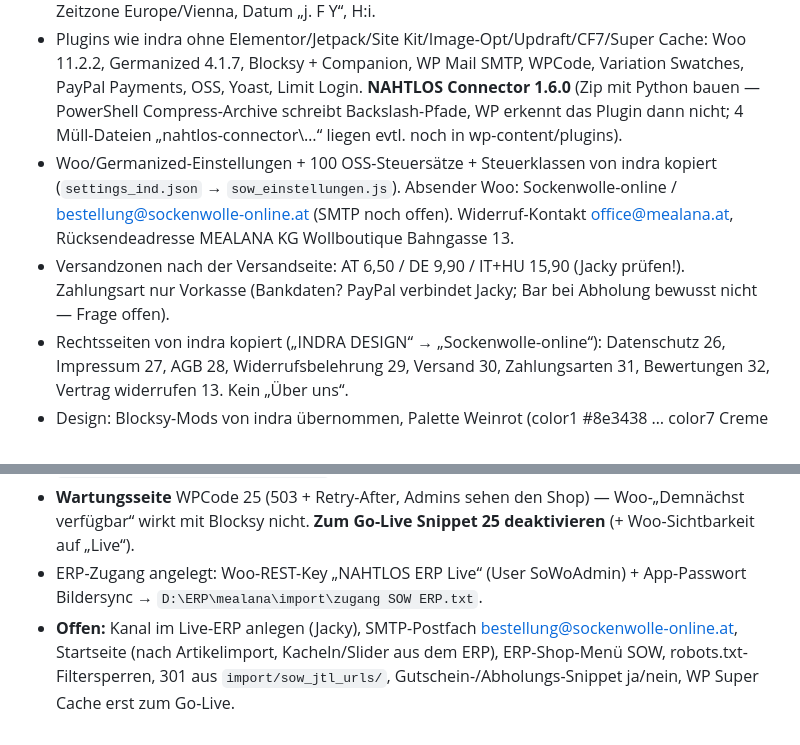
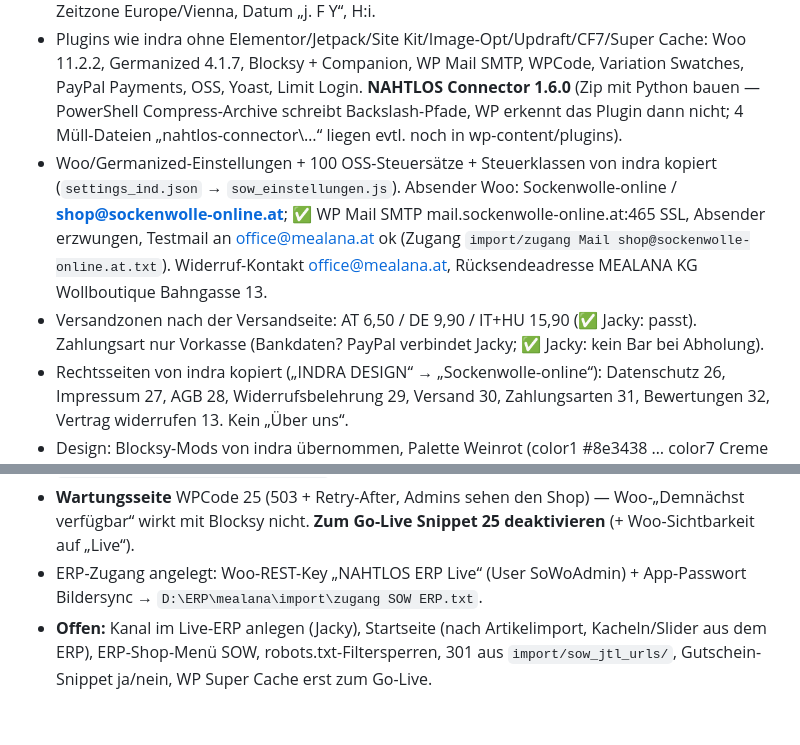
Before and after one commit to Kindra2804/mealana-erp, a Markdown page: .claude/memory/project_sow_umstellung.md, 2 parts joined by grey strips. GitHub-like rendering.

Commit message:
Memory: SOW SMTP eingerichtet
Co-Authored-By: Claude Opus 5.5 <noreply@anthropic.com>

```diff
--- a/.claude/memory/project_sow_umstellung.md
+++ b/.claude/memory/project_sow_umstellung.md
@@ -24,10 +24,10 @@ metadata:
 - **Server:** PHP 8.5, memory_limit war 128M → Admin/REST brachen mit Woo+Yoast ab; Jacky hat in Plesk 512M gesetzt. Fatal-Errors stehen im Woo-Log (WooCommerce → Status → Logs, fatal-errors-*).
 - Permalinks /%postname%/ (sonst REST 404). Sprache **de_DE** (de_AT hat Woo nur halb übersetzt), Zeitzone Europe/Vienna, Datum „j. F Y“, H:i.
 - Plugins wie indra ohne Elementor/Jetpack/Site Kit/Image-Opt/Updraft/CF7/Super Cache: Woo 11.2.2, Germanized 4.1.7, Blocksy + Companion, WP Mail SMTP, WPCode, Variation Swatches, PayPal Payments, OSS, Yoast, Limit Login. **NAHTLOS Connector 1.6.0** (Zip mit Python bauen — PowerShell Compress-Archive schreibt Backslash-Pfade, WP erkennt das Plugin dann nicht; 4 Müll-Dateien „nahtlos-connector\…“ liegen evtl. noch in wp-content/plugins).
-- Woo/Germanized-Einstellungen + 100 OSS-Steuersätze + Steuerklassen von indra kopiert (`settings_ind.json` → `sow_einstellungen.js`). Absender Woo: Sockenwolle-online / bestellung@sockenwolle-online.at (SMTP noch offen). Widerruf-Kontakt office@mealana.at, Rücksendeadresse MEALANA KG Wollboutique Bahngasse 13.
-- Versandzonen nach der Versandseite: AT 6,50 / DE 9,90 / IT+HU 15,90 (Jacky prüfen!). Zahlungsart nur Vorkasse (Bankdaten? PayPal verbindet Jacky; Bar bei Abholung bewusst nicht — Frage offen).
+- Woo/Germanized-Einstellungen + 100 OSS-Steuersätze + Steuerklassen von indra kopiert (`settings_ind.json` → `sow_einstellungen.js`). Absender Woo: Sockenwolle-online / **shop@sockenwolle-online.at**; ✅ WP Mail SMTP mail.sockenwolle-online.at:465 SSL, Absender erzwungen, Testmail an office@mealana.at ok (Zugang `import/zugang Mail shop@sockenwolle-online.at.txt`). Widerruf-Kontakt office@mealana.at, Rücksendeadresse MEALANA KG Wollboutique Bahngasse 13.
+- Versandzonen nach der Versandseite: AT 6,50 / DE 9,90 / IT+HU 15,90 (✅ Jacky: passt). Zahlungsart nur Vorkasse (Bankdaten? PayPal verbindet Jacky; ✅ Jacky: kein Bar bei Abholung).
 - Rechtsseiten von indra kopiert („INDRA DESIGN“ → „Sockenwolle-online“): Datenschutz 26, Impressum 27, AGB 28, Widerrufsbelehrung 29, Versand 30, Zahlungsarten 31, Bewertungen 32, Vertrag widerrufen 13. Kein „Über uns“.
 - Design: Blocksy-Mods von indra übernommen, Palette Weinrot (color1 #8e3438 … color7 Creme #fdf8f2), Schrift **SowNunito** lokal (uploads/2026/11/nunito-*-wght-normal.woff2), Logo Media 21, weiß 22, Favicon 23. Kopfleiste „Hier gibt es alles für Sockenstricker“. Fußzeile Espresso mit Marke/Kontakt (Wollboutique nur hier), Menüs „SOW Shop“ 43 (vorläufig auch menu_1/menu_mobile bis ERP-Menü) + „SOW Informationen“ 42. Grundstil-Snippet 52 (Kopie `shop/wp-snippets/sow_grundstil.css`).
 - **Wartungsseite** WPCode 25 (503 + Retry-After, Admins sehen den Shop) — Woo-„Demnächst verfügbar“ wirkt mit Blocksy nicht. **Zum Go-Live Snippet 25 deaktivieren** (+ Woo-Sichtbarkeit auf „Live“).
 - ERP-Zugang angelegt: Woo-REST-Key „NAHTLOS ERP Live“ (User SoWoAdmin) + App-Passwort Bildersync → `D:\ERP\mealana\import\zugang SOW ERP.txt`.
-- **Offen:** Kanal im Live-ERP anlegen (Jacky), SMTP-Postfach bestellung@sockenwolle-online.at, Startseite (nach Artikelimport, Kacheln/Slider aus dem ERP), ERP-Shop-Menü SOW, robots.txt-Filtersperren, 301 aus `import/sow_jtl_urls/`, Gutschein-/Abholungs-Snippet ja/nein, WP Super Cache erst zum Go-Live.
+- **Offen:** Kanal im Live-ERP anlegen (Jacky), Startseite (nach Artikelimport, Kacheln/Slider aus dem ERP), ERP-Shop-Menü SOW, robots.txt-Filtersperren, 301 aus `import/sow_jtl_urls/`, Gutschein-Snippet ja/nein, WP Super Cache erst zum Go-Live.
```
